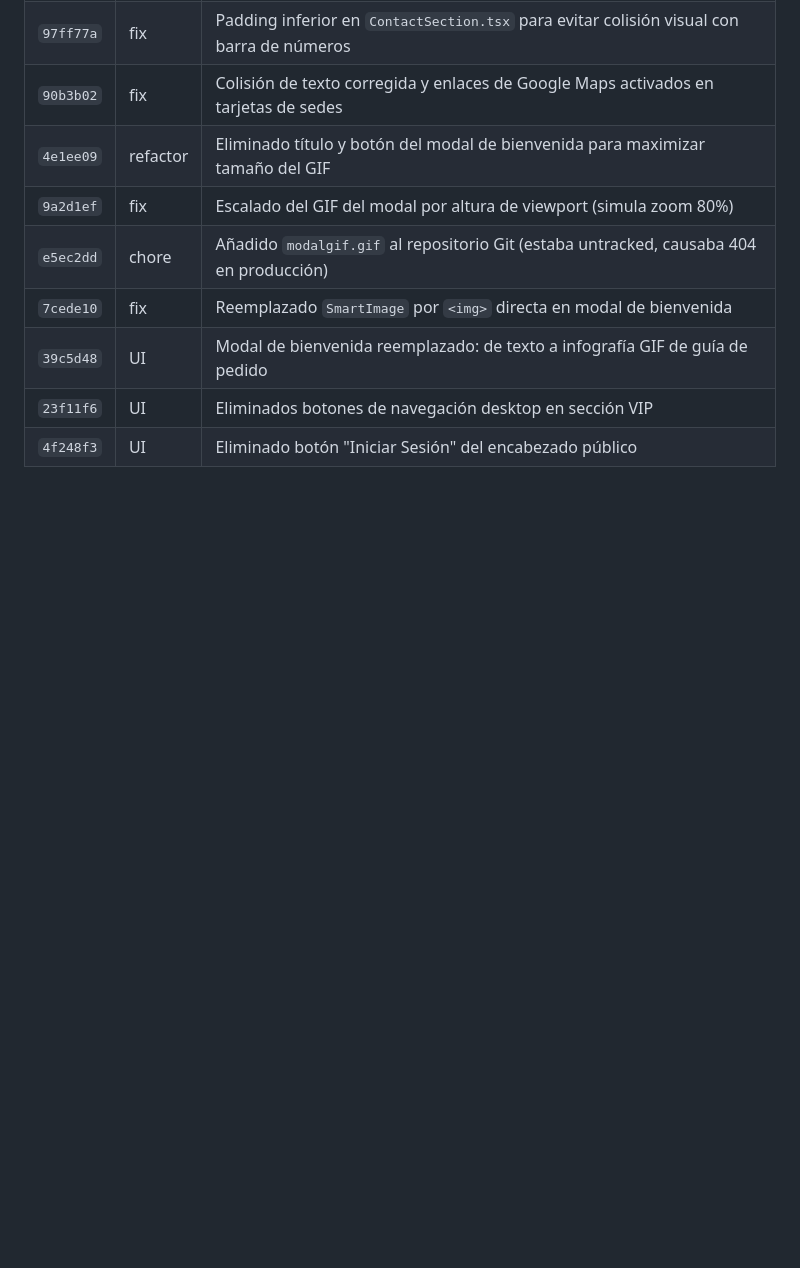
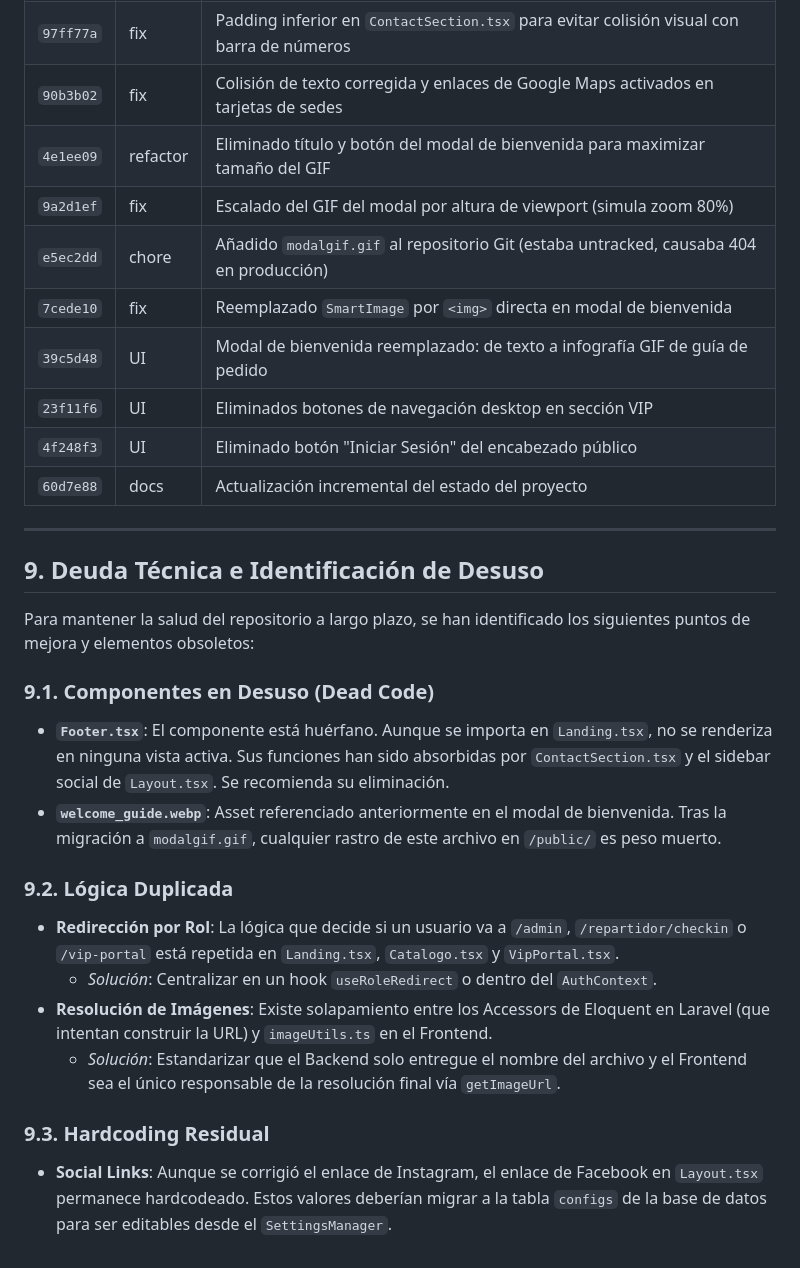
Before and after one commit to madarazed/1, a Markdown page: context.md, the part around the change. GitHub-like rendering; blank space fills up the shorter version.

Commit message:
docs: añadir sección de deuda técnica e identificación de desuso en context.md

```diff
--- a/context.md
+++ b/context.md
@@ -189,3 +189,23 @@ Para mitigar la pérdida de imágenes en entornos efímeros (como el Free Tier d
 | `39c5d48` | UI | Modal de bienvenida reemplazado: de texto a infografía GIF de guía de pedido |
 | `23f11f6` | UI | Eliminados botones de navegación desktop en sección VIP |
 | `4f248f3` | UI | Eliminado botón "Iniciar Sesión" del encabezado público |
+| `60d7e88` | docs | Actualización incremental del estado del proyecto |
+
+---
+
+## 9. Deuda Técnica e Identificación de Desuso
+
+Para mantener la salud del repositorio a largo plazo, se han identificado los siguientes puntos de mejora y elementos obsoletos:
+
+### 9.1. Componentes en Desuso (Dead Code)
+- **`Footer.tsx`**: El componente está huérfano. Aunque se importa en `Landing.tsx`, no se renderiza en ninguna vista activa. Sus funciones han sido absorbidas por `ContactSection.tsx` y el sidebar social de `Layout.tsx`. Se recomienda su eliminación.
+- **`welcome_guide.webp`**: Asset referenciado anteriormente en el modal de bienvenida. Tras la migración a `modalgif.gif`, cualquier rastro de este archivo en `/public/` es peso muerto.
+
+### 9.2. Lógica Duplicada
+- **Redirección por Rol**: La lógica que decide si un usuario va a `/admin`, `/repartidor/checkin` o `/vip-portal` está repetida en `Landing.tsx`, `Catalogo.tsx` y `VipPortal.tsx`.
+  - *Solución*: Centralizar en un hook `useRoleRedirect` o dentro del `AuthContext`.
+- **Resolución de Imágenes**: Existe solapamiento entre los Accessors de Eloquent en Laravel (que intentan construir la URL) y `imageUtils.ts` en el Frontend.
+  - *Solución*: Estandarizar que el Backend solo entregue el nombre del archivo y el Frontend sea el único responsable de la resolución final vía `getImageUrl`.
+
+### 9.3. Hardcoding Residual
+- **Social Links**: Aunque se corrigió el enlace de Instagram, el enlace de Facebook en `Layout.tsx` permanece hardcodeado. Estos valores deberían migrar a la tabla `configs` de la base de datos para ser editables desde el `SettingsManager`.
```
